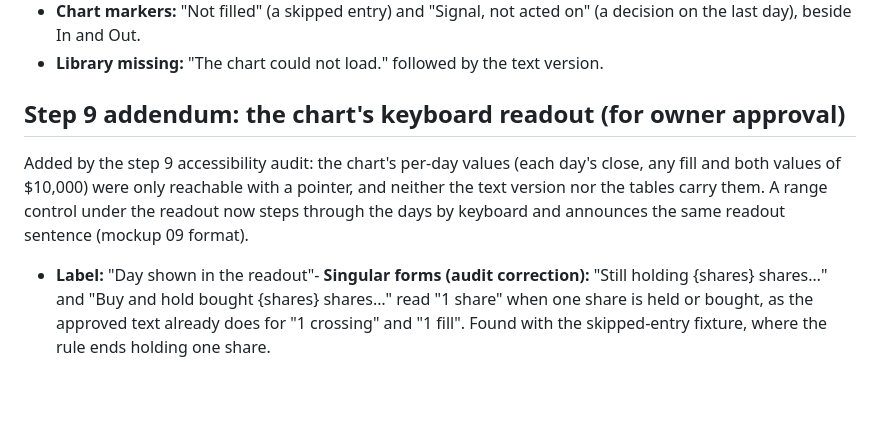
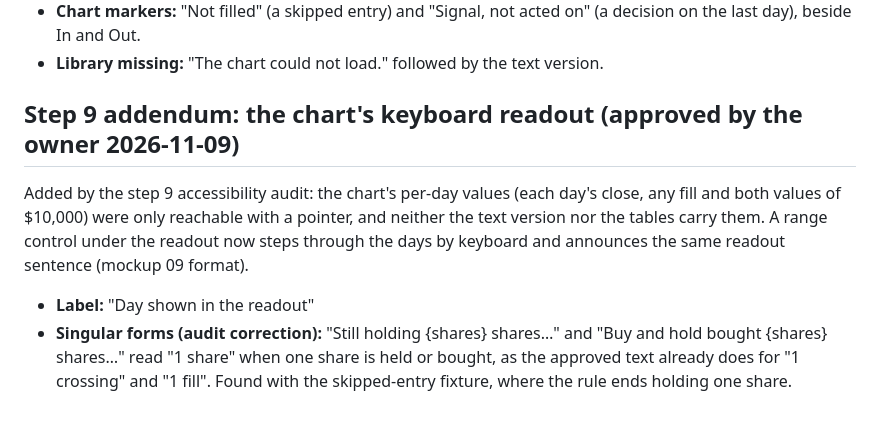
Before and after one commit to Eman12211e/finance-app-v2, a Markdown page: docs/P5_CONTENT.md, the part around the change. GitHub-like rendering; blank space fills up the shorter version.

```diff
--- a/docs/P5_CONTENT.md
+++ b/docs/P5_CONTENT.md
@@ -335,12 +335,13 @@ lines cover cases the mockup did not show; they are in use.
   In and Out.
 - **Library missing:** "The chart could not load." followed by the text version.
 
-## Step 9 addendum: the chart's keyboard readout (for owner approval)
+## Step 9 addendum: the chart's keyboard readout (approved by the owner 2026-11-09)
 
 Added by the step 9 accessibility audit: the chart's per-day values (each day's close, any fill and both values of
 $10,000) were only reachable with a pointer, and neither the text version nor the tables carry them. A range control
 under the readout now steps through the days by keyboard and announces the same readout sentence (mockup 09 format).
 
-- **Label:** "Day shown in the readout"- **Singular forms (audit correction):** "Still holding {shares} shares…" and "Buy and hold bought {shares} shares…"
+- **Label:** "Day shown in the readout"
+- **Singular forms (audit correction):** "Still holding {shares} shares…" and "Buy and hold bought {shares} shares…"
   read "1 share" when one share is held or bought, as the approved text already does for "1 crossing" and "1 fill".
   Found with the skipped-entry fixture, where the rule ends holding one share.
```
Also changed, not shown: docs/P5_PROGRESS.md (+2 -2 lines).
